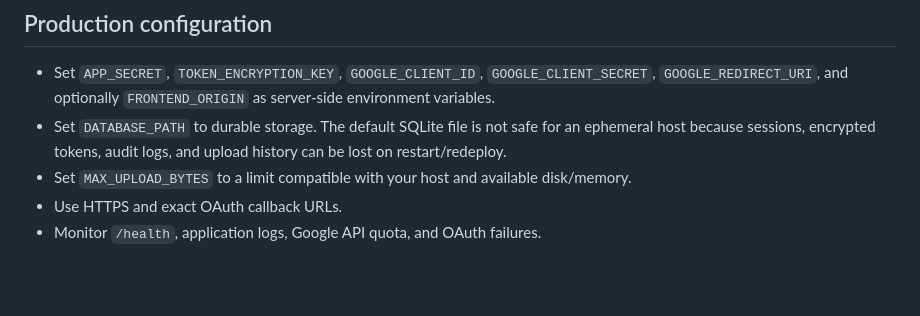
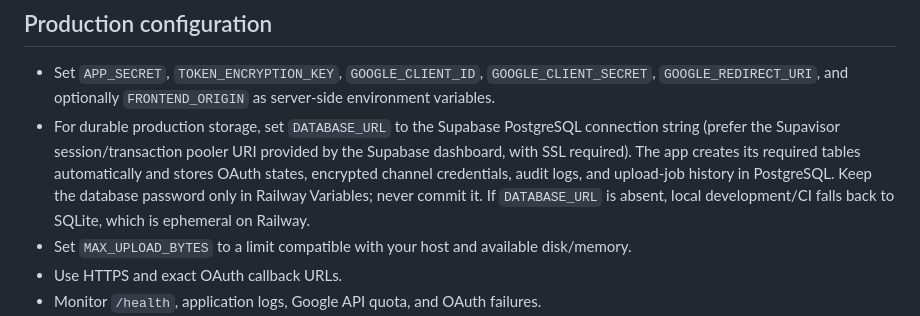
Before and after one commit to qavli-chat-app/youtube-command-center-pro, a Markdown page: README.md, the part around the change. Drawn GitHub-style; blank space fills up the shorter version.

Commit message:
docs: document Supabase PostgreSQL persistence setup

```diff
--- a/README.md
+++ b/README.md
@@ -76,7 +76,7 @@ Requirements: Python 3.11+.
 ## Production configuration
 
 - Set `APP_SECRET`, `TOKEN_ENCRYPTION_KEY`, `GOOGLE_CLIENT_ID`, `GOOGLE_CLIENT_SECRET`, `GOOGLE_REDIRECT_URI`, and optionally `FRONTEND_ORIGIN` as server-side environment variables.
-- Set `DATABASE_PATH` to durable storage. The default SQLite file is not safe for an ephemeral host because sessions, encrypted tokens, audit logs, and upload history can be lost on restart/redeploy.
+- For durable production storage, set `DATABASE_URL` to the Supabase PostgreSQL connection string (prefer the Supavisor session/transaction pooler URI provided by the Supabase dashboard, with SSL required). The app creates its required tables automatically and stores OAuth states, encrypted channel credentials, audit logs, and upload-job history in PostgreSQL. Keep the database password only in Railway Variables; never commit it. If `DATABASE_URL` is absent, local development/CI falls back to SQLite, which is ephemeral on Railway.
 - Set `MAX_UPLOAD_BYTES` to a limit compatible with your host and available disk/memory.
 - Use HTTPS and exact OAuth callback URLs.
 - Monitor `/health`, application logs, Google API quota, and OAuth failures.
```
